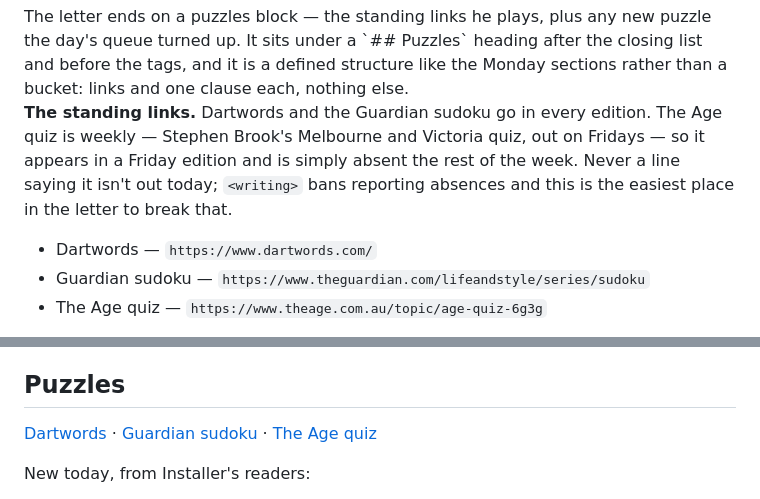
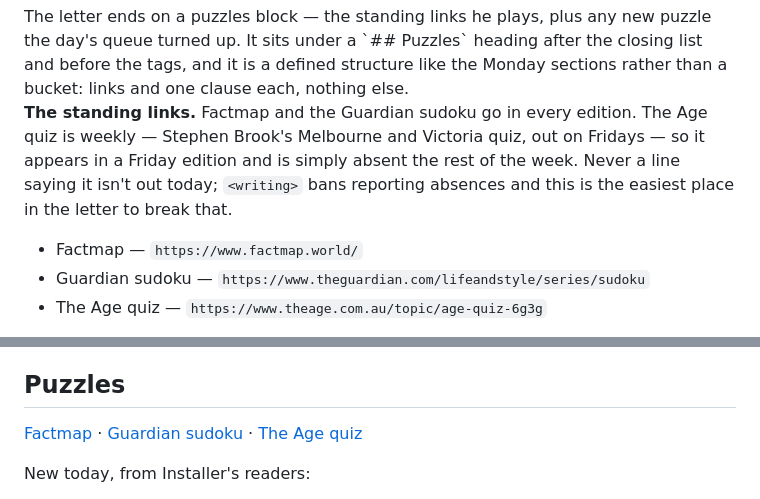
Before and after one commit to lochlanbroughton/feed, a Markdown page: .claude/commands/daily-digest.md, 2 parts joined by grey strips. Rendered like a GitHub page.

Commit message:
Swap Dartwords for Factmap in the daily puzzles block
Co-Authored-By: Claude Opus 5.5 <noreply@anthropic.com>
Claude-Session: https://claude.ai/code/session_01Vu7gQeavirUpftaeMD5aMz

```diff
--- a/.claude/commands/daily-digest.md
+++ b/.claude/commands/daily-digest.md
@@ -482,12 +482,12 @@ turned up. It sits under a `## Puzzles` heading after the closing list and befor
 a defined structure like the Monday sections rather than a bucket: links and one clause each, nothing
 else.
 
-**The standing links.** Dartwords and the Guardian sudoku go in every edition. The Age quiz is
+**The standing links.** Factmap and the Guardian sudoku go in every edition. The Age quiz is
 weekly — Stephen Brook's Melbourne and Victoria quiz, out on Fridays — so it appears in a Friday
 edition and is simply absent the rest of the week. Never a line saying it isn't out today; `<writing>`
 bans reporting absences and this is the easiest place in the letter to break that.
 
-- Dartwords — `https://www.dartwords.com/`
+- Factmap — `https://www.factmap.world/`
 - Guardian sudoku — `https://www.theguardian.com/lifeandstyle/series/sudoku`
 - The Age quiz — `https://www.theage.com.au/topic/age-quiz-6g3g`
 
@@ -505,7 +505,7 @@ The shape, from a Friday edition where a newsletter's readers sent in a batch:
 
 ## Puzzles
 
-[Dartwords](https://www.dartwords.com/) · [Guardian sudoku](https://www.theguardian.com/lifeandstyle/series/sudoku) · [The Age quiz](https://www.theage.com.au/topic/age-quiz-6g3g)
+[Factmap](https://www.factmap.world/) · [Guardian sudoku](https://www.theguardian.com/lifeandstyle/series/sudoku) · [The Age quiz](https://www.theage.com.au/topic/age-quiz-6g3g)
 
 New today, from Installer's readers:
 
```
